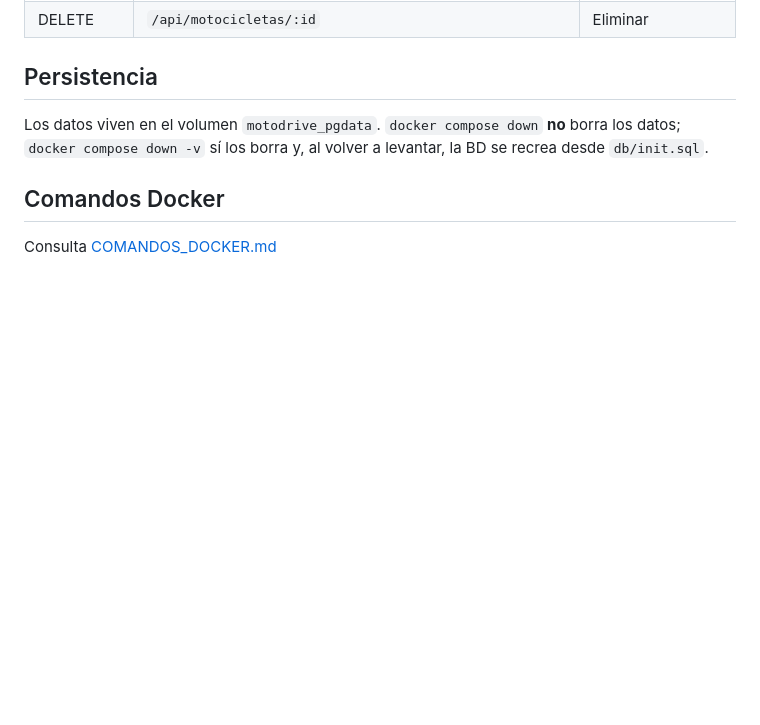
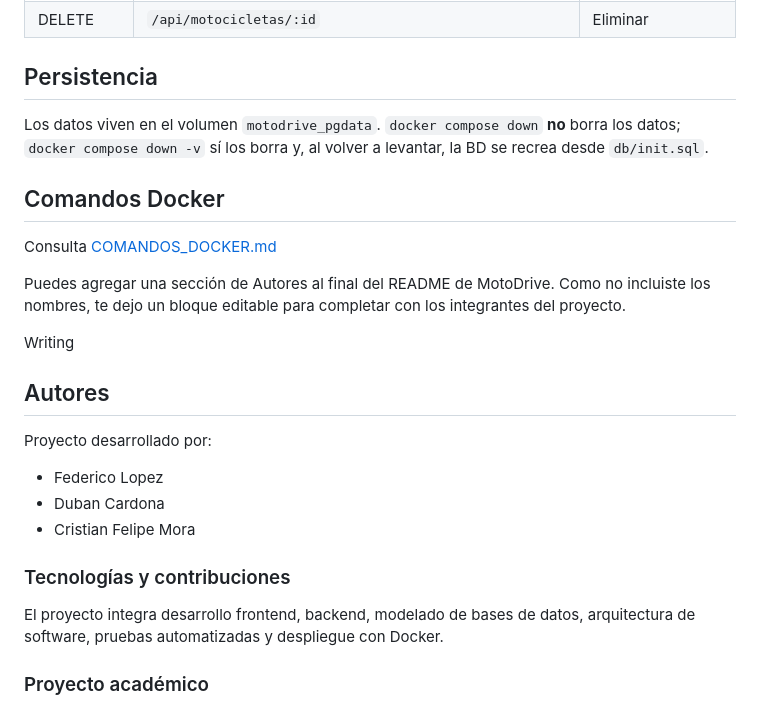
Before and after one commit to felopezm/motodrive, a Markdown page: README.md, the part around the change. Rendered like a GitHub page; blank space fills up the shorter version.

Commit message:
Add authors section to README
Added authors section with project contributors and technologies used.

```diff
--- a/README.md
+++ b/README.md
@@ -174,3 +174,21 @@ Los datos viven en el volumen `motodrive_pgdata`. `docker compose down` **no** b
 ## Comandos Docker
 
 Consulta [COMANDOS_DOCKER.md](COMANDOS_DOCKER.md)
+
+Puedes agregar una sección de Autores al final del README de MotoDrive. Como no incluiste los nombres, te dejo un bloque editable para completar con los integrantes del proyecto.
+
+Writing
+
+## Autores
+
+Proyecto desarrollado por:
+
+- Federico Lopez
+- Duban Cardona
+- Cristian Felipe Mora
+
+### Tecnologías y contribuciones
+
+El proyecto integra desarrollo frontend, backend, modelado de bases de datos, arquitectura de software, pruebas automatizadas y despliegue con Docker.
+
+### Proyecto académico
```
